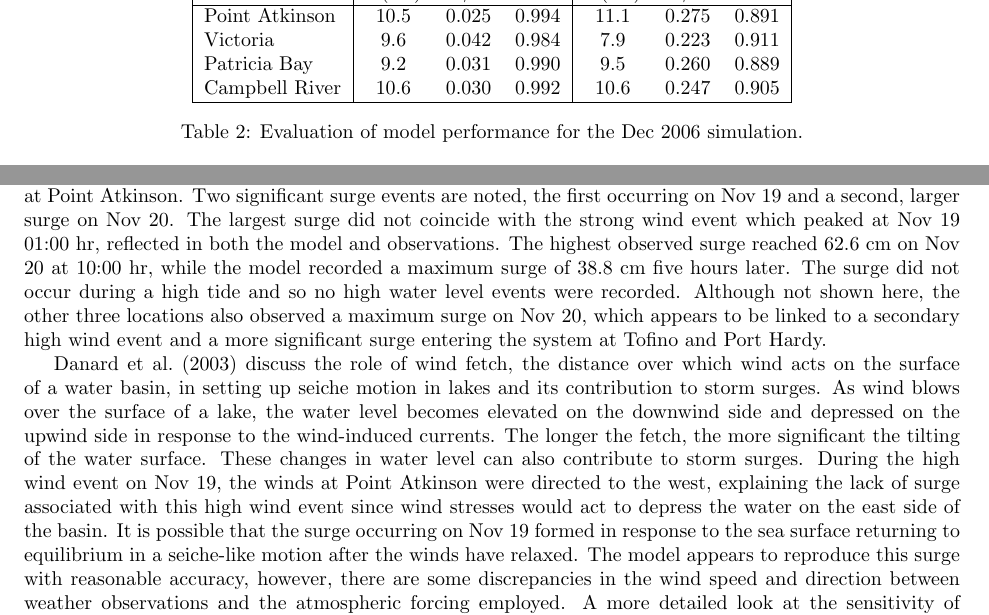
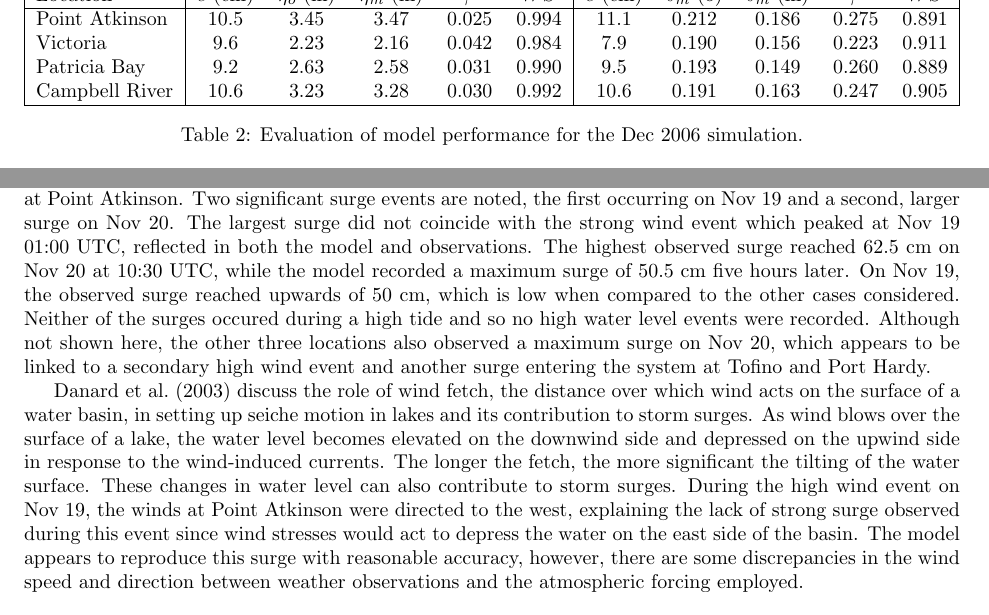
Before and after one commit to SalishSeaCast/storm-surge, a LaTeX paper (RoughWork/manuscript.tex): two parts of pages 12 and 13 of 17, joined at a grey line, cut so that both start at the same text. Compiled offline with pdfLaTeX.

Commit message:
Edited description of Nov 2009 storm

```diff
--- a/RoughWork/manuscript.tex
+++ b/RoughWork/manuscript.tex
@@ -217,16 +217,16 @@ Point Atkinson observed a maximum surge amplitude of 84 cm, which is approximate
 
 \begin{table}[h]
 \centering
-\begin{tabular}{|l |c c c | c c c|}
+\begin{tabular}{|l |c c c c c | c c c c c|}
 \hline
-& \multicolumn{3}{|c|}{Water Level ($\eta$)}        & \multicolumn{3}{|c|}{Residual ($\delta$)} \\
+& \multicolumn{5}{|c|}{Water Level ($\eta$)}        & \multicolumn{5}{|c|}{Residual ($\delta$)} \\
 \hline
-Location       & $\bar{e}$ (cm) & $\gamma^2$ & $WS$   & $\bar{e}$ (cm) & $\gamma^2$ & $WS$      \\
+Location       & $\bar{e}$ (cm) & $\bar{\eta_{o}}$ (m) & $\bar{\eta_{m}}$ (m) & $\gamma^2$ & $WS$   & $\bar{e}$ (cm) & $\bar{\delta_{m}}$ (o) & $\bar{\delta_{m}}$ (m) & $\gamma^2$ & $WS$ \\
 \hline
-Point Atkinson & 10.5           &   0.025    & 0.994  & 11.1           &  0.275     & 0.891     \\
-Victoria       &  9.6           &   0.042    & 0.984  &  7.9           &  0.223     & 0.911     \\
-Patricia Bay   &  9.2           &   0.031    & 0.990  &  9.5           &  0.260     & 0.889     \\
-Campbell River & 10.6           &   0.030    & 0.992  & 10.6           &  0.247     & 0.905     \\
+Point Atkinson & 10.5           &  3.45                & 3.47                 &   0.025    & 0.994  & 11.1           &  0.212                 & 0.186                  &  0.275     & 0.891 \\
+Victoria       &  9.6           &  2.23                & 2.16                 &   0.042    & 0.984  &  7.9           &  0.190                 & 0.156                  &  0.223     & 0.911 \\
+Patricia Bay   &  9.2           &  2.63                & 2.58                 &   0.031    & 0.990  &  9.5           &  0.193                 & 0.149                  &  0.260     & 0.889 \\
+Campbell River & 10.6           &  3.23                & 3.28                 &   0.030    & 0.992  & 10.6           &  0.191                 & 0.163                  &  0.247     & 0.905 \\
 \hline
 \end{tabular}
 \caption{Evaluation of model performance for the Dec 2006 simulation.}
@@ -252,9 +252,10 @@ An evaluation of the spatial distribution of the surge in a simulation without a
 \end{figure}
 
 \subsection{Strong Wind Event: Nov 19, 2009}
-Next, a relatively strong wind event recorded at Point Atkinson on Nov 19, 2009 is considered. As recorded in the Environment Canada Historical Climate Data archives, the maximum hourly wind speed at Point Atkinson was 18.6 m/s and the largest gust observed was 25.8 m/s or 93 km/hr. In addition, large wind speeds over 15 m/s persisted for over 9 hours. Yet, the surge associated with this event is rather small when compared the previous two cases as shown in Figure \ref{fig:nov2009} where we have plotted the wind speed at Point Atkinson, sea surface height anomaly forcing at the open boundaries, and observed and modelled residuals at Point Atkinson. Two significant surge events are noted, the first occurring on Nov 19 and a second, larger surge on Nov 20. The largest surge did not coincide with the strong wind event which peaked at Nov 19 01:00 hr, reflected in both the model and observations. The highest observed surge reached 62.6 cm on Nov 20 at 10:00 hr, while the model recorded a maximum surge of 38.8 cm five hours later. The surge did not occur during a high tide and so no high water level events were recorded. Although not shown here, the other three locations also observed a maximum surge on Nov 20, which appears to be linked to a secondary high wind event and a more significant surge entering the system at Tofino and Port Hardy.
+Next, a relatively strong wind event recorded at Point Atkinson on Nov 19, 2009 is considered. As recorded in the Environment Canada Historical Climate Data archives, the maximum hourly wind speed at Point Atkinson was 18.6 m/s and the largest gust observed was 25.8 m/s or 93 km/hr. In addition, large wind speeds over 15 m/s persisted for over 9 hours. Yet, the surge associated with this event is rather small when compared the previous two cases as shown in Figure \ref{fig:nov2009} where we have plotted the wind speed at Point Atkinson, sea surface height anomaly forcing at the open boundaries, and observed and modelled residuals at Point Atkinson. Two significant surge events are noted, the first occurring on Nov 19 and a second, larger surge on Nov 20. The largest surge did not coincide with the strong wind event which peaked at Nov 19 01:00 UTC, reflected in both the model and observations. The highest observed surge reached 62.5 cm on Nov 20 at 10:30 UTC, while the model recorded a maximum surge of 50.5 cm five hours later. On Nov 19, the observed surge reached upwards of 50 cm, which is low when compared to the other cases considered. Neither of the surges occured during a high tide and so no high water level events were recorded. Although not shown here, the other three locations also observed a maximum surge on Nov 20, which appears to be linked to a secondary high wind event and another surge entering the system at Tofino and Port Hardy.
+%citation for Environment Canada data?
 
-\citet{danard2003storm} discuss the role of wind fetch, the distance over which wind acts on the surface of a water basin, in setting up seiche motion in lakes and its contribution to storm surges. As wind blows over the surface of a lake, the water level becomes elevated on the downwind side and depressed on the upwind side in response to the wind-induced currents. The longer the fetch, the more significant the tilting of the water surface. These changes in water level can also contribute to storm surges.  During the high wind event on Nov 19, the winds at Point Atkinson were directed to the west, explaining the lack of surge associated with this high wind event since wind stresses would act to depress the water on the east side of the basin. It is possible that the surge occurring on Nov 19 formed in response to the sea surface returning to equilibrium in a seiche-like motion after the winds have relaxed. The model appears to reproduce this surge with reasonable accuracy, however, there are some discrepancies in the wind speed and direction between weather observations and the atmospheric forcing employed. A more detailed look at the sensitivity of modelled surges to atmospheric forcing is considered in a case with a high-resolution weather product.
+\citet{danard2003storm} discuss the role of wind fetch, the distance over which wind acts on the surface of a water basin, in setting up seiche motion in lakes and its contribution to storm surges. As wind blows over the surface of a lake, the water level becomes elevated on the downwind side and depressed on the upwind side in response to the wind-induced currents. The longer the fetch, the more significant the tilting of the water surface. These changes in water level can also contribute to storm surges.  During the high wind event on Nov 19, the winds at Point Atkinson were directed to the west, explaining the lack of strong surge observed during this event since wind stresses would act to depress the water on the east side of the basin. The model appears to reproduce this surge with reasonable accuracy, however, there are some discrepancies in the wind speed and direction between weather observations and the atmospheric forcing employed.
 
 \begin{figure}
 \centering
```
Also changed, not shown: RoughWork/Figures/nov2009.pdf, RoughWork/manuscript.tex (4 more changed lines).
